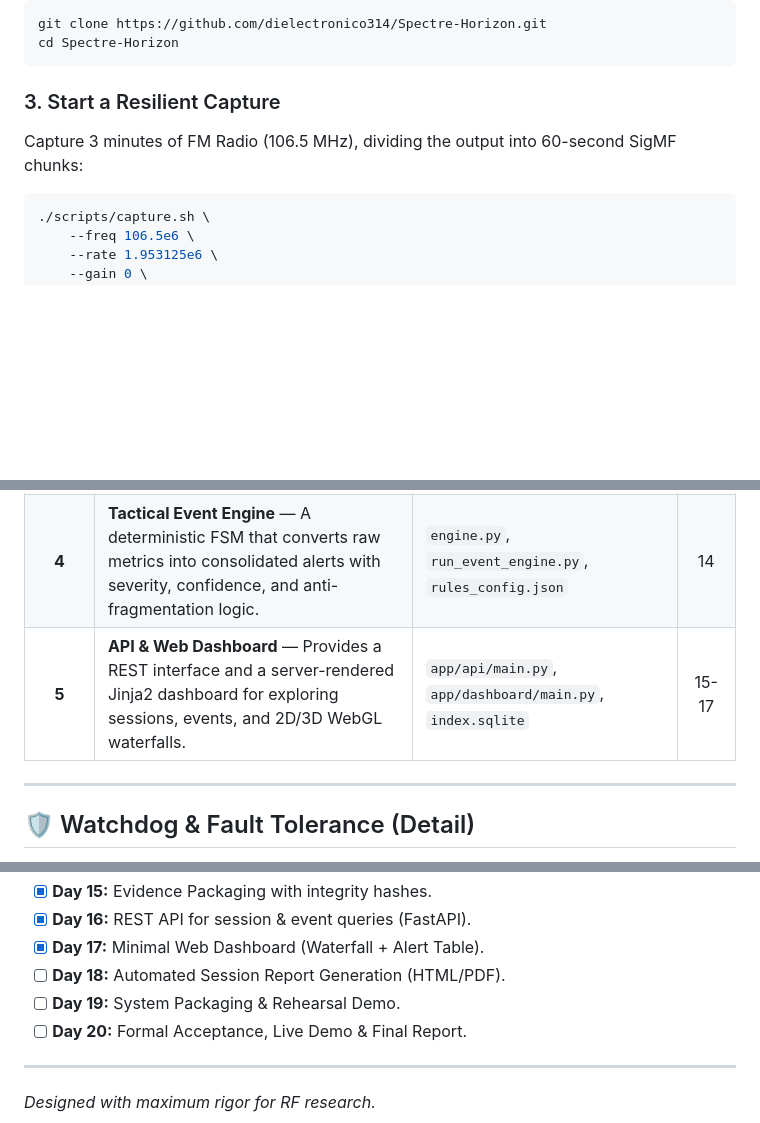
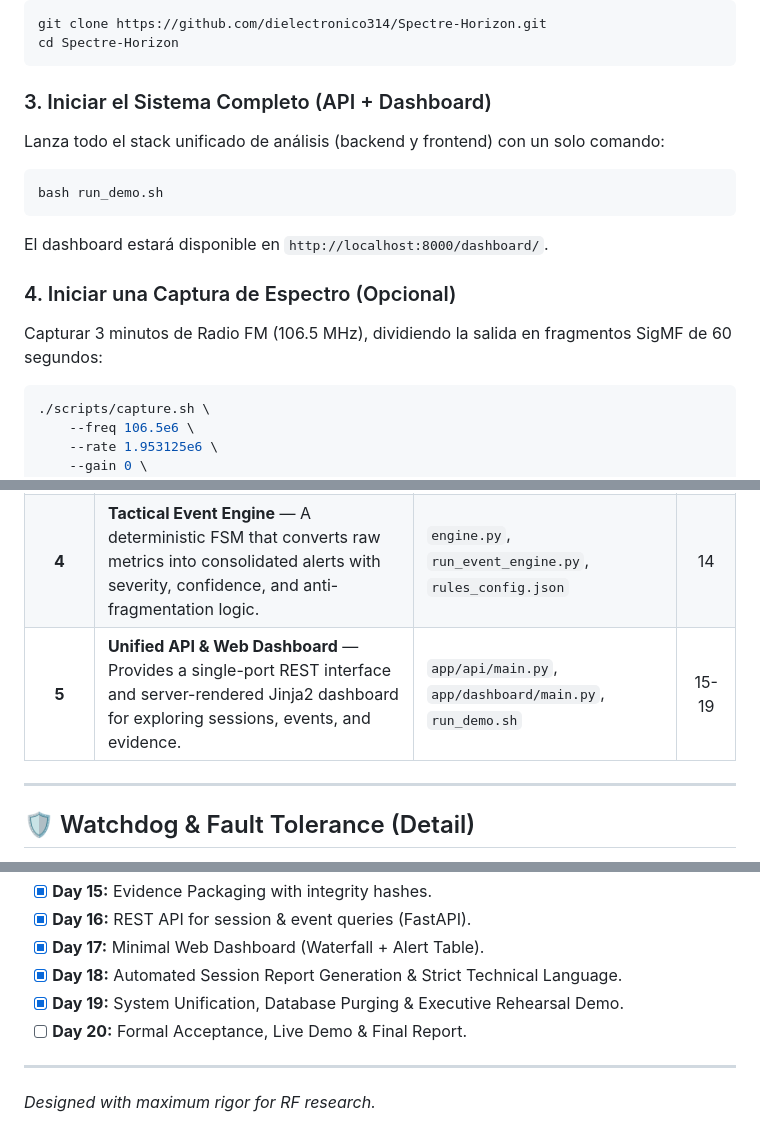
Before and after one commit to dielectronico314/Spectre-Horizon, a Markdown page: README.md, 3 parts joined by grey strips. GitHub-like rendering; blank space fills up the shorter version.

Commit message:
docs: Update README for Day 19 completion and unified architecture

````diff
--- a/README.md
+++ b/README.md
@@ -56,8 +56,15 @@ git clone https://github.com/dielectronico314/Spectre-Horizon.git
 cd Spectre-Horizon
 ```
 
-### 3. Start a Resilient Capture
-Capture 3 minutes of FM Radio (106.5 MHz), dividing the output into 60-second SigMF chunks:
+### 3. Iniciar el Sistema Completo (API + Dashboard)
+Lanza todo el stack unificado de análisis (backend y frontend) con un solo comando:
+```bash
+bash run_demo.sh
+```
+El dashboard estará disponible en `http://localhost:8000/dashboard/`.
+
+### 4. Iniciar una Captura de Espectro (Opcional)
+Capturar 3 minutos de Radio FM (106.5 MHz), dividiendo la salida en fragmentos SigMF de 60 segundos:
 ```bash
 ./scripts/capture.sh \
     --freq 106.5e6 \
@@ -211,7 +218,7 @@ flowchart TB
 | **2** | **Containerized Acquisition** — Captures raw IQ data inside Docker with SigMF metadata contracts and SHA256 integrity hashes. | `capture_iq.py`, `validate_meta.py`, `probe_device.py` | 1-8 |
 | **3** | **DSP & Feature Extraction** — Generates spectrograms (FFT) and extracts physical metrics (SNR, power, bandwidth) per frame. | `stream_processor.py`, `extract_features.py`, `features_config_*.json` | 9-13 |
 | **4** | **Tactical Event Engine** — A deterministic FSM that converts raw metrics into consolidated alerts with severity, confidence, and anti-fragmentation logic. | `engine.py`, `run_event_engine.py`, `rules_config.json` | 14 |
-| **5** | **API & Web Dashboard** — Provides a REST interface and a server-rendered Jinja2 dashboard for exploring sessions, events, and 2D/3D WebGL waterfalls. | `app/api/main.py`, `app/dashboard/main.py`, `index.sqlite` | 15-17 |
+| **5** | **Unified API & Web Dashboard** — Provides a single-port REST interface and server-rendered Jinja2 dashboard for exploring sessions, events, and evidence. | `app/api/main.py`, `app/dashboard/main.py`, `run_demo.sh` | 15-19 |
 
 ---
 
@@ -310,8 +317,8 @@ Currently in **Phase 3** (Events & Intelligence). Progress:
 - [x] **Day 15:** Evidence Packaging with integrity hashes.
 - [x] **Day 16:** REST API for session & event queries (FastAPI).
 - [x] **Day 17:** Minimal Web Dashboard (Waterfall + Alert Table).
-- [ ] **Day 18:** Automated Session Report Generation (HTML/PDF).
-- [ ] **Day 19:** System Packaging & Rehearsal Demo.
+- [x] **Day 18:** Automated Session Report Generation & Strict Technical Language.
+- [x] **Day 19:** System Unification, Database Purging & Executive Rehearsal Demo.
 - [ ] **Day 20:** Formal Acceptance, Live Demo & Final Report.
 
 ---
````
Also changed, not shown: other parts of README.md (+1 -1 lines).
